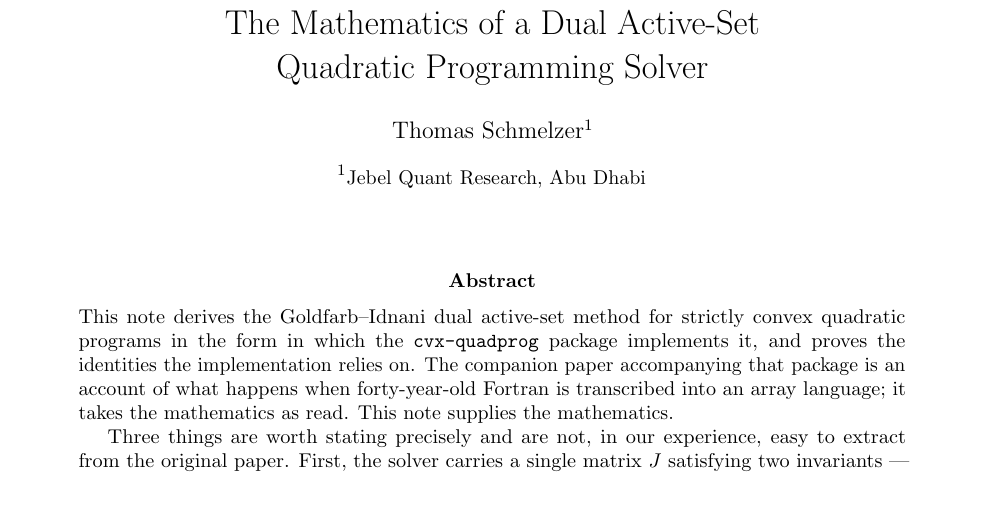
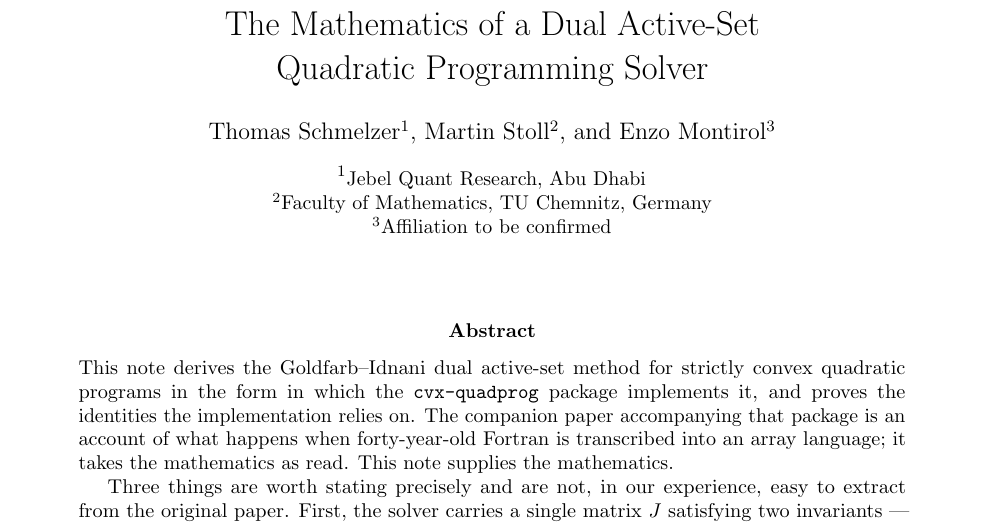
Before and after one commit to Jebel-Quant/mean_variance_solvers, a LaTeX paper (quadprog/quadprog_paper.tex): part of page 1 of 21, cut so that both start at the same text, the shorter picture padded with empty space. Compiled offline with pdfLaTeX.

Commit message:
quadprog: add Martin Stoll and Enzo Montirol as co-authors
Martin Stoll's affiliation is taken from the non-negative CG paper in this
repository rather than written afresh, so the two agree.

Enzo Montirol's is a visible placeholder. Guessing an affiliation for a
real person is the kind of error that survives into a submission unnoticed,
and a placeholder that renders on the title page as "Affiliation to be
confirmed" cannot: it is impossible to miss and impossible to mistake for a
fact. The TeX comment beside it says who has to supply the real one.

No prose changes were needed. The paper was already written in the
editorial "we" throughout, so it reads correctly for three authors; the
only first-person singulars in the sections are the identity matrix and an
index set, both in maths mode.

Paper rebuilds at 21 pages with no errors and no undefined references or
citations; `make check` passes.

Co-Authored-By: Claude Opus 5 (1M context) <noreply@anthropic.com>

```diff
--- a/quadprog/quadprog_paper.tex
+++ b/quadprog/quadprog_paper.tex
@@ -27,8 +27,13 @@
 \title{The Mathematics of a Dual Active-Set\\Quadratic Programming Solver}
 
 \author[1]{Thomas Schmelzer}
+\author[2]{Martin Stoll}
+\author[3]{Enzo Montirol}
 
 \affil[1]{\small Jebel Quant Research, Abu Dhabi}
+\affil[2]{\small Faculty of Mathematics, TU Chemnitz, Germany}
+% TODO: confirm before submission -- affiliation supplied by the author.
+\affil[3]{\small Affiliation to be confirmed}
 
 \date{}
 
```
